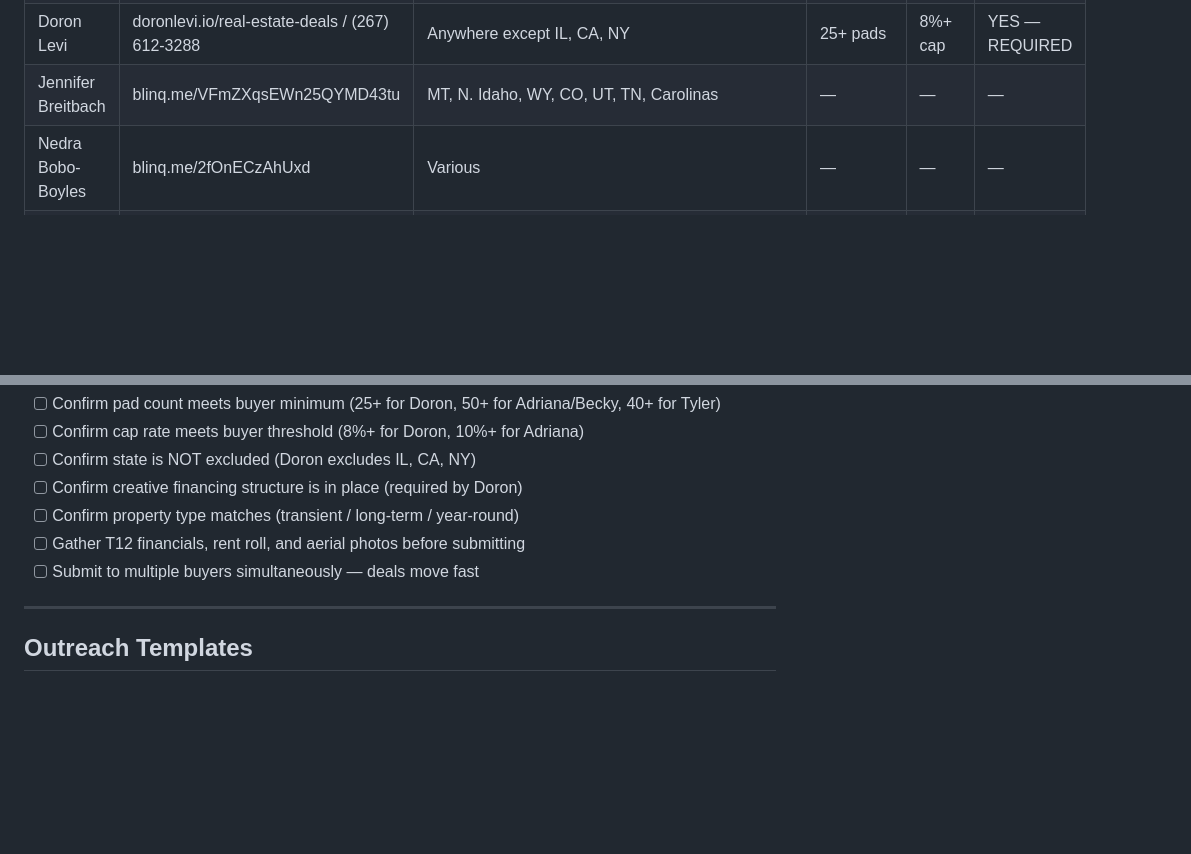
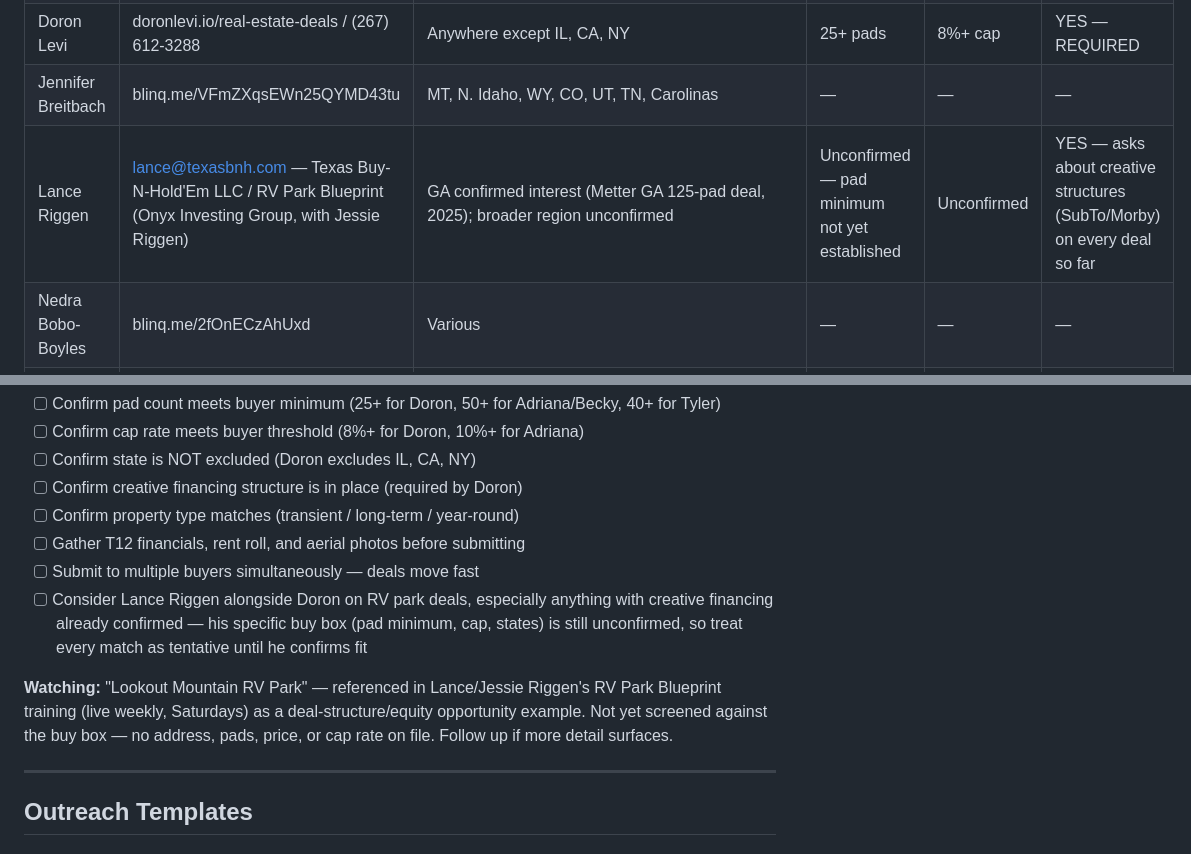
Before and after one commit to rlmpsolutions-sketch/AI-Playbooks, a Markdown page: references/rlm-buyers-directory.md, 2 parts joined by grey strips. Rendered like a GitHub page; blank space fills up the shorter version.

Commit message:
Add Lance Riggen as a second RV park buyer, flag Lookout Mountain deal
Lance Riggen (Texas Buy-N-Hold'Em LLC / RV Park Blueprint) added to
the buyers directory alongside Doron -- confirmed interest in creative
financing (SubTo/Morby) on RV park deals, specific pad/cap/state
criteria still unconfirmed. Also logged "Lookout Mountain RV Park"
(referenced in his training webinar) as a deal to watch for once more
detail surfaces.

Co-Authored-By: Claude Sonnet 5 <noreply@anthropic.com>
Claude-Session: https://claude.ai/code/session_01WEz4vftLpzSQsrFzRyrnPk

```diff
--- a/references/rlm-buyers-directory.md
+++ b/references/rlm-buyers-directory.md
@@ -23,6 +23,7 @@
 | Becky Plaza Peace | blinq.me/N1isFLm834i9 | Western US (HI,WA,OR,CA,NV,AZ,NM,ID,UT,CO,WY,MT,MO,IL) | 15+ acres, 50+ pads | — | — |
 | Doron Levi | doronlevi.io/real-estate-deals / (267) 612-3288 | Anywhere except IL, CA, NY | 25+ pads | 8%+ cap | YES — REQUIRED |
 | Jennifer Breitbach | blinq.me/VFmZXqsEWn25QYMD43tu | MT, N. Idaho, WY, CO, UT, TN, Carolinas | — | — | — |
+| Lance Riggen | lance@texasbnh.com — Texas Buy-N-Hold'Em LLC / RV Park Blueprint (Onyx Investing Group, with Jessie Riggen) | GA confirmed interest (Metter GA 125-pad deal, 2025); broader region unconfirmed | Unconfirmed — pad minimum not yet established | Unconfirmed | YES — asks about creative structures (SubTo/Morby) on every deal so far |
 | Nedra Bobo-Boyles | blinq.me/2fOnECzAhUxd | Various | — | — | — |
 | Tyler Ware | blinq.me/MHPtylerware | 40-pad min: Western US; Carolinas/TN/TX/FL preferred | 40+ pads, mix POH/TOH | 5-yr hold, cash flow | — |
 
@@ -68,6 +69,9 @@ When matching an RV Park deal to buyers, confirm all of the following:
 - [ ] Confirm property type matches (transient / long-term / year-round)
 - [ ] Gather T12 financials, rent roll, and aerial photos before submitting
 - [ ] Submit to multiple buyers simultaneously — deals move fast
+- [ ] Consider Lance Riggen alongside Doron on RV park deals, especially anything with creative financing already confirmed — his specific buy box (pad minimum, cap, states) is still unconfirmed, so treat every match as tentative until he confirms fit
+
+**Watching:** "Lookout Mountain RV Park" — referenced in Lance/Jessie Riggen's RV Park Blueprint training (live weekly, Saturdays) as a deal-structure/equity opportunity example. Not yet screened against the buy box — no address, pads, price, or cap rate on file. Follow up if more detail surfaces.
 
 ---
 
```
